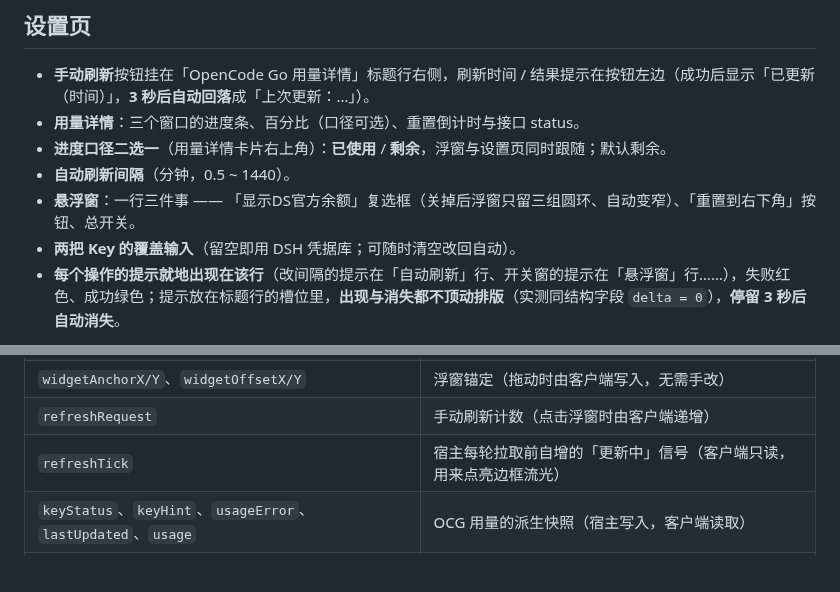
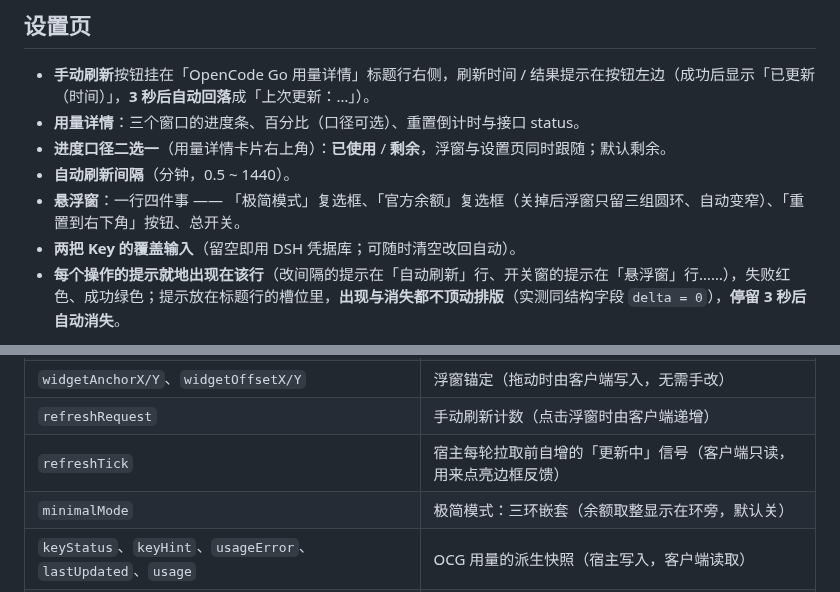
Before and after one commit to verneuil/dsh-opencode-go-usage, a Markdown page: README.md, 2 parts joined by grey strips. GitHub-like rendering; blank space fills up the shorter version.

```diff
--- a/README.md
+++ b/README.md
@@ -76,7 +78,7 @@ dsh plugin --profile web add github:verneuil/dsh-opencode-go-usage
 - **用量详情**：三个窗口的进度条、百分比（口径可选）、重置倒计时与接口 status。
 - **进度口径二选一**（用量详情卡片右上角）：**已使用** / **剩余**，浮窗与设置页同时跟随；默认剩余。
 - **自动刷新间隔**（分钟，0.5 ~ 1440）。
-- **悬浮窗**：一行三件事 —— 「显示DS官方余额」复选框（关掉后浮窗只留三组圆环、自动变窄）、「重置到右下角」按钮、总开关。
+- **悬浮窗**：一行四件事 —— 「极简模式」复选框、「官方余额」复选框（关掉后浮窗只留三组圆环、自动变窄）、「重置到右下角」按钮、总开关。
 - **两把 Key 的覆盖输入**（留空即用 DSH 凭据库；可随时清空改回自动）。
 - **每个操作的提示就地出现在该行**（改间隔的提示在「自动刷新」行、开关窗的提示在「悬浮窗」行……），失败红色、成功绿色；提示放在标题行的槽位里，**出现与消失都不顶动排版**（实测同结构字段 `delta = 0`），**停留 3 秒后自动消失**。
 
@@ -128,7 +130,8 @@ Authorization: Bearer <DeepSeek API Key>
 | `percentMode`                                                | 用量进度口径：`left` 剩余（默认）/ `used` 已使用                 |
 | `widgetAnchorX/Y`、`widgetOffsetX/Y`                          | 浮窗锚定（拖动时由客户端写入，无需手改）                            |
 | `refreshRequest`                                             | 手动刷新计数（点击浮窗时由客户端递增）                             |
-| `refreshTick`                                                | 宿主每轮拉取前自增的「更新中」信号（客户端只读，用来点亮边框流光）               |
+| `refreshTick`                                                | 宿主每轮拉取前自增的「更新中」信号（客户端只读，用来点亮边框反馈）               |
+| `minimalMode`                                                | 极简模式：三环嵌套（余额取整显示在环旁，默认关）                        |
 | `keyStatus`、`keyHint`、`usageError`、`lastUpdated`、`usage`     | OCG 用量的派生快照（宿主写入，客户端读取）                         |
 | `balanceKeyStatus`、`balanceKeyHint`、`balanceError`、`balance` | DeepSeek 余额的派生快照（宿主写入，客户端读取）                    |
 
```
Also changed, not shown: other parts of README.md (+5 -3 lines), README.en.md (+8 -5 lines), screenshots/float-dark.png, screenshots/float-light.png, screenshots/settings-dark.png, screenshots/settings-light.png, screenshots/states-light.png.
